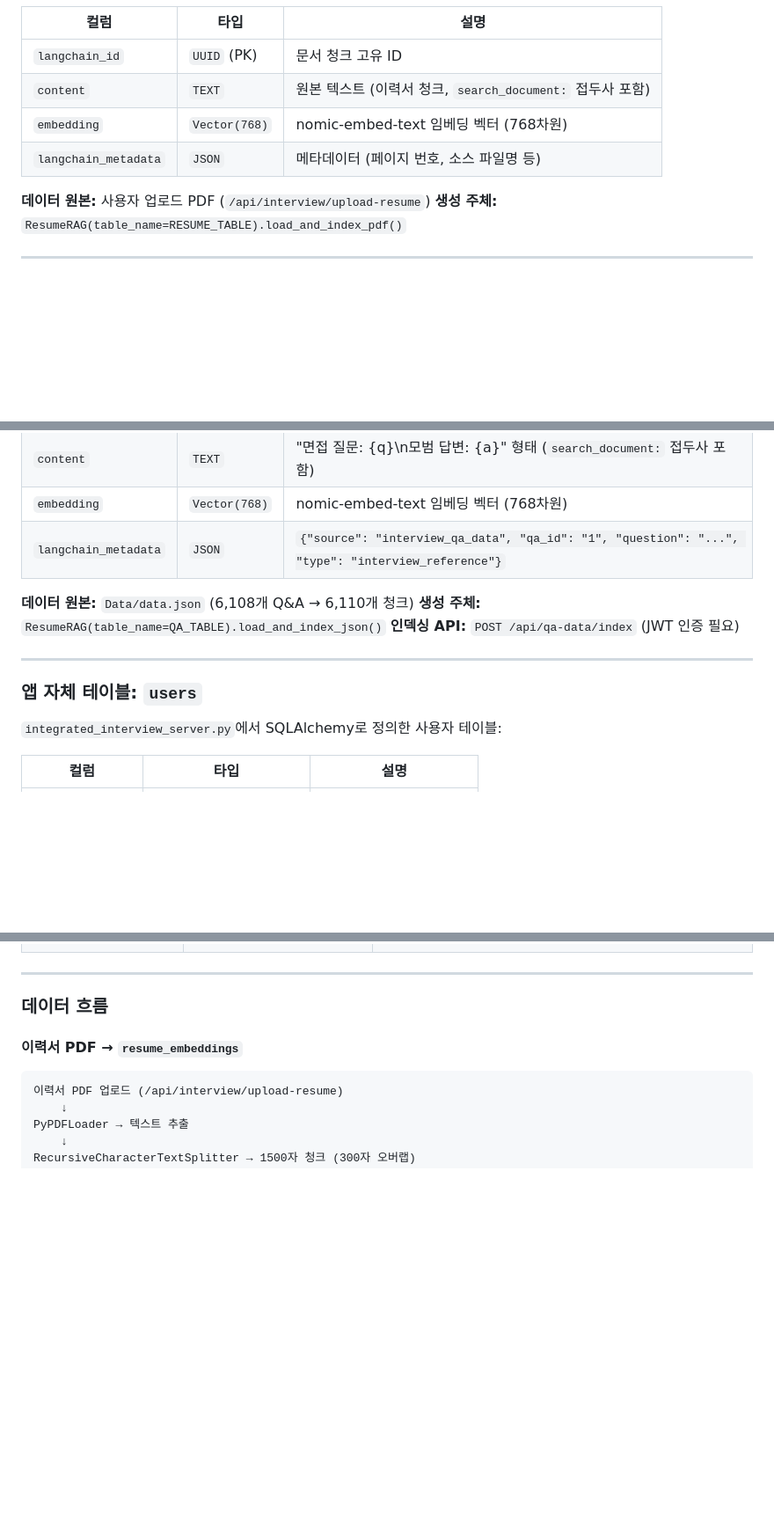
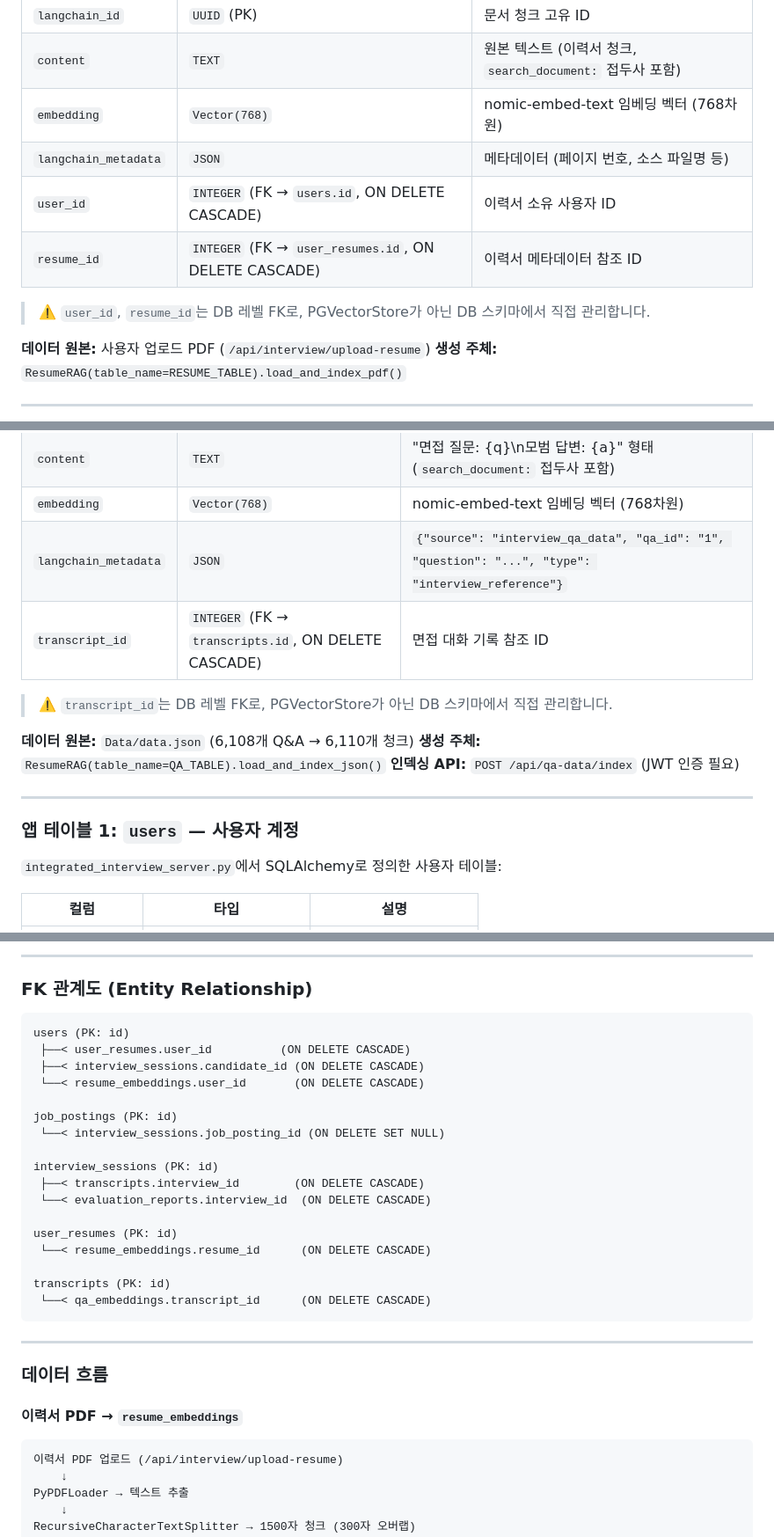
Before and after one commit to TaRang7248/big20_AI_Interview_simulation, a Markdown page: CSH/documents/RAG 시스템 DB 구조.md, 3 parts joined by grey strips. Shown at 88% size. Rendered like a GitHub page; blank space fills up the shorter version.

````diff
--- a/CSH/documents/RAG 시스템 DB 구조.md
+++ b/CSH/documents/RAG 시스템 DB 구조.md
@@ -31,6 +33,10 @@ resume_rag.py
 | `content` | `TEXT` | 원본 텍스트 (이력서 청크, `search_document:` 접두사 포함) |
 | `embedding` | `Vector(768)` | nomic-embed-text 임베딩 벡터 (768차원) |
 | `langchain_metadata` | `JSON` | 메타데이터 (페이지 번호, 소스 파일명 등) |
+| `user_id` | `INTEGER` (FK → `users.id`, ON DELETE CASCADE) | 이력서 소유 사용자 ID |
+| `resume_id` | `INTEGER` (FK → `user_resumes.id`, ON DELETE CASCADE) | 이력서 메타데이터 참조 ID |
+
+> ⚠️ `user_id`, `resume_id`는 DB 레벨 FK로, PGVectorStore가 아닌 DB 스키마에서 직접 관리합니다.
 
 **데이터 원본:** 사용자 업로드 PDF (`/api/interview/upload-resume`)
 **생성 주체:** `ResumeRAG(table_name=RESUME_TABLE).load_and_index_pdf()`
@@ -48,6 +54,9 @@ LLM이 면접 질문 생성 시 모범 답변을 참조하기 위한 용도입
 | `content` | `TEXT` | "면접 질문: {q}\n모범 답변: {a}" 형태 (`search_document:` 접두사 포함) |
 | `embedding` | `Vector(768)` | nomic-embed-text 임베딩 벡터 (768차원) |
 | `langchain_metadata` | `JSON` | `{"source": "interview_qa_data", "qa_id": "1", "question": "...", "type": "interview_reference"}` |
+| `transcript_id` | `INTEGER` (FK → `transcripts.id`, ON DELETE CASCADE) | 면접 대화 기록 참조 ID |
+
+> ⚠️ `transcript_id`는 DB 레벨 FK로, PGVectorStore가 아닌 DB 스키마에서 직접 관리합니다.
 
 **데이터 원본:** `Data/data.json` (6,108개 Q&A → 6,110개 청크)
 **생성 주체:** `ResumeRAG(table_name=QA_TABLE).load_and_index_json()`
@@ -55,7 +64,7 @@ LLM이 면접 질문 생성 시 모범 답변을 참조하기 위한 용도입
 
 ---
 
-### 앱 자체 테이블: `users`
+### 앱 테이블 1: `users` — 사용자 계정
 
 `integrated_interview_server.py`에서 SQLAlchemy로 정의한 사용자 테이블:
 
@@ -89,3 +195,26 @@ LLM이 면접 질문 생성 시 모범 답변을 참조하기 위한 용도입
+---
+
+### FK 관계도 (Entity Relationship)
+
+```
+users (PK: id)
+ ├──< user_resumes.user_id          (ON DELETE CASCADE)
+ ├──< interview_sessions.candidate_id (ON DELETE CASCADE)
+ └──< resume_embeddings.user_id       (ON DELETE CASCADE)
+
+job_postings (PK: id)
+ └──< interview_sessions.job_posting_id (ON DELETE SET NULL)
+
+interview_sessions (PK: id)
+ ├──< transcripts.interview_id        (ON DELETE CASCADE)
+ └──< evaluation_reports.interview_id  (ON DELETE CASCADE)
+
+user_resumes (PK: id)
+ └──< resume_embeddings.resume_id      (ON DELETE CASCADE)
+
+transcripts (PK: id)
+ └──< qa_embeddings.transcript_id      (ON DELETE CASCADE)
+```
 
 ---
 
````
Also changed, not shown: other parts of CSH/documents/RAG 시스템 DB 구조.md (+111 -12 lines).
